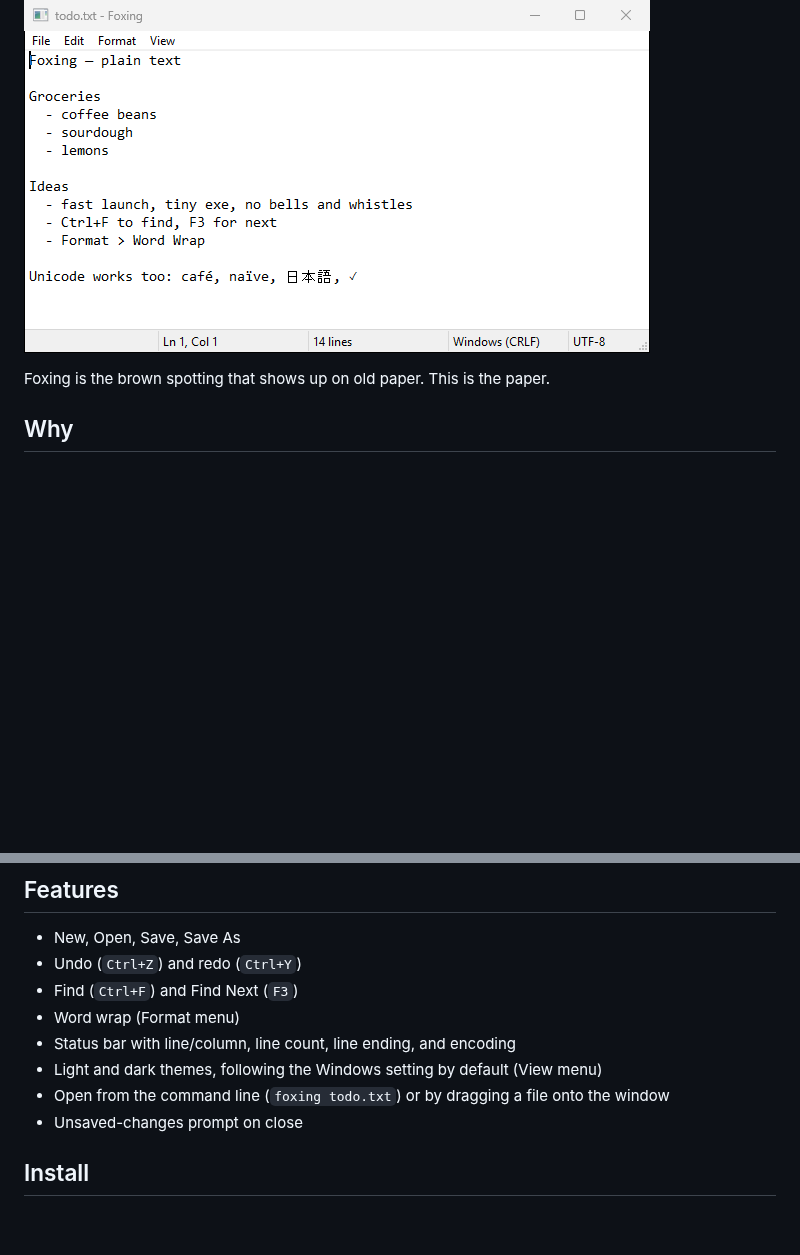
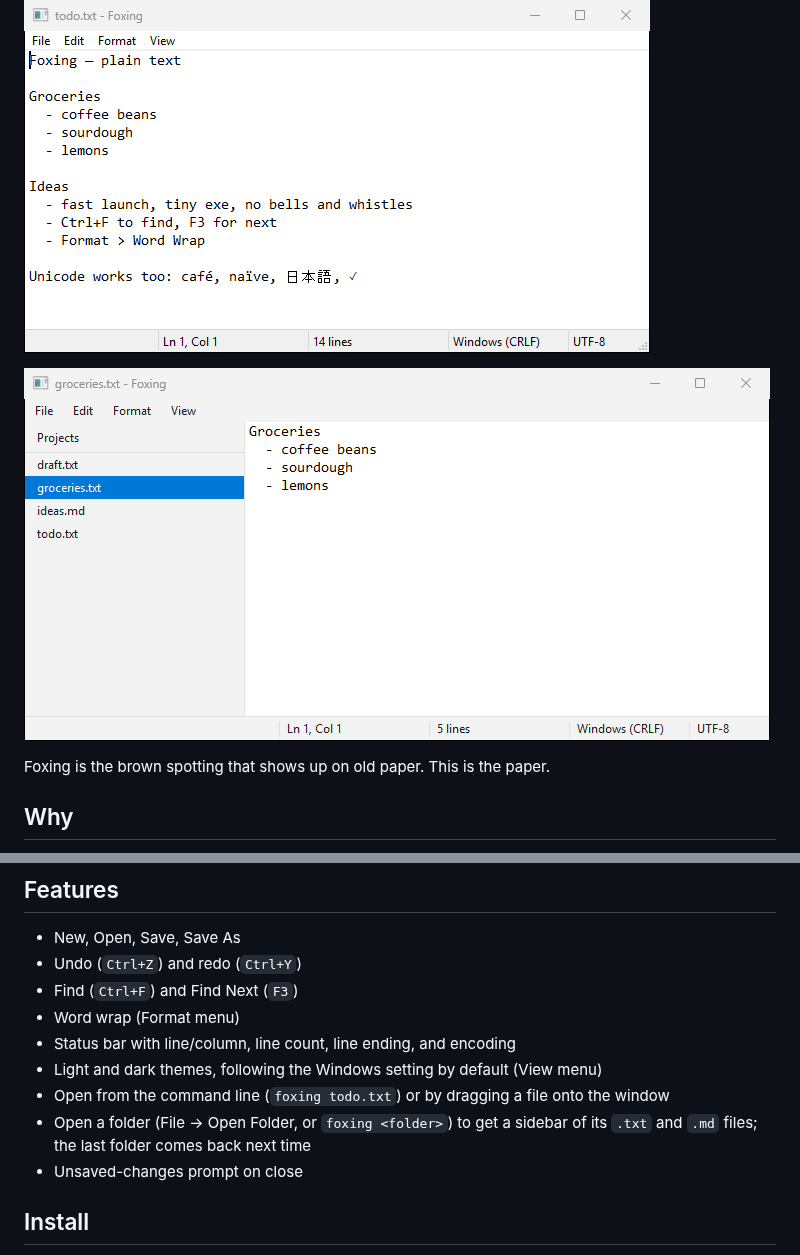
Before and after one commit to 1kevgriff/Foxing, a Markdown page: README.md, 2 parts joined by grey strips. Drawn GitHub-style; pictures changed too: docs/folder.png (added); blank space fills up the shorter version.

```diff
--- a/README.md
+++ b/README.md
@@ -3,6 +3,8 @@
 A tiny plain-text editor for Windows, written in Rust. Just text files.
 
 ![Foxing editing a short text file](docs/screenshot.png)
+
+![Foxing with a folder of text files open](docs/folder.png)
 
 Foxing is the brown spotting that shows up on old paper. This is the
 paper.
@@ -27,6 +29,8 @@ paper.
 - Light and dark themes, following the Windows setting by default (View menu)
 - Open from the command line (`foxing todo.txt`) or by dragging a file
   onto the window
+- Open a folder (File → Open Folder, or `foxing <folder>`) to get a sidebar of
+  its `.txt` and `.md` files; the last folder comes back next time
 - Unsaved-changes prompt on close
 
 ## Install
```
Also changed, not shown: 12 other files.
